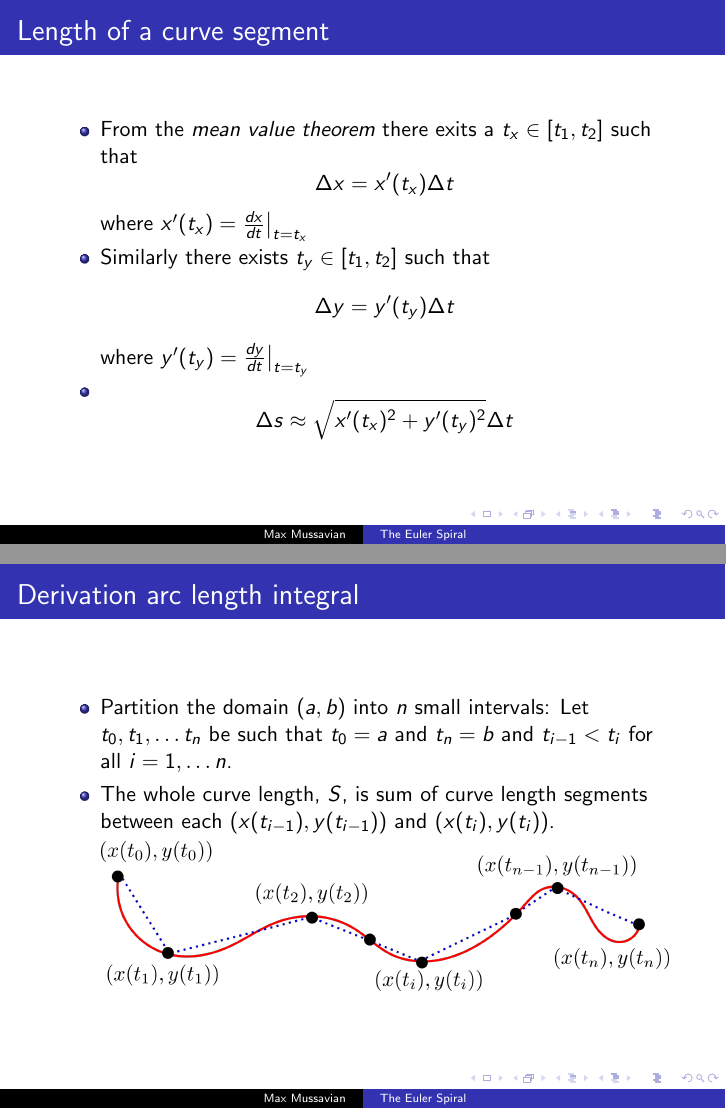
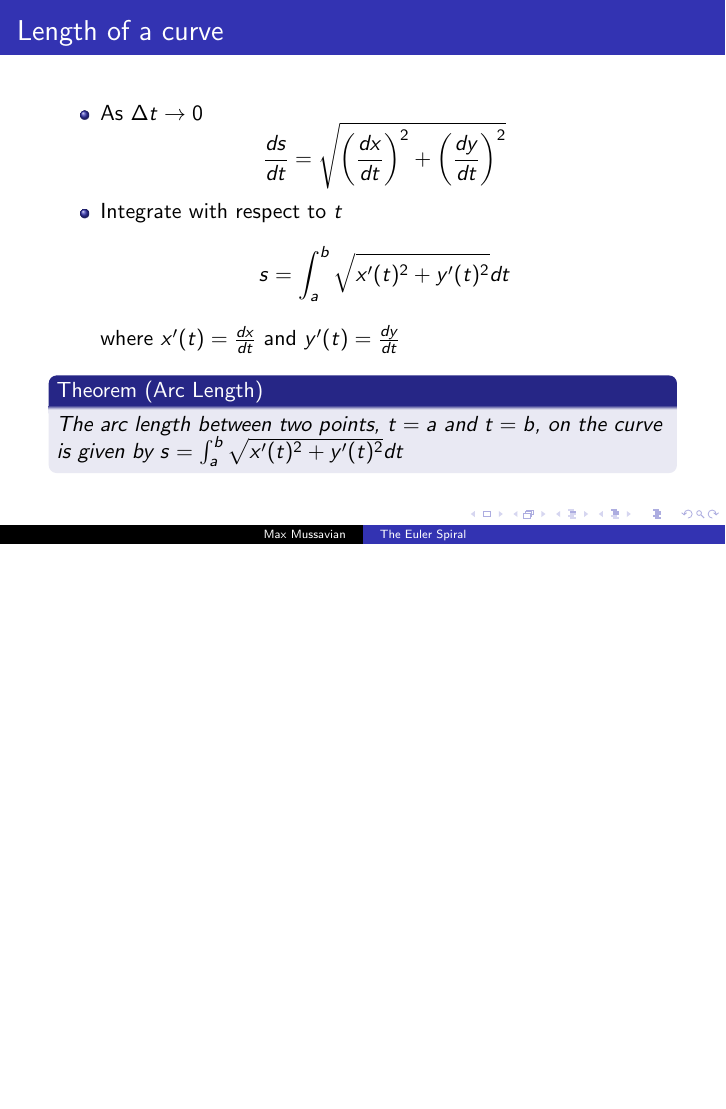
Before and after one commit to maxmussavian/euler-spiral, LaTeX slides (Presentation/Presentation.tex): pages 5 and 6 of 39 before the commit and page 5 of 35 after it, the two joined at a grey line, the shorter picture padded with empty space. The pictures show the PDF file Presentation/Presentation.pdf that the author committed with the source.

Commit message:
final version

```diff
--- a/Presentation/Presentation.tex
+++ b/Presentation/Presentation.tex
@@ -30,71 +29,35 @@
 		\end{definition}
 \end{frame}
 
-\begin{frame}{Length of a curve}
+\begin{frame}{Length of a curve segment}
 	\begin{figure}
 		\centering
-	\includegraphics[width=70mm, scale=0.4]{curve_length_2.png}
+		\includegraphics[width=70mm, scale=0.2]{curve_length_2.png}
 	\end{figure}
 	\begin{itemize}
 		\item When $\Delta t = t_2 - t_1$ is small
 		\item $\Delta s \approx	\sqrt{\left(\Delta x\right)^2 + \left(\Delta y\right)^2} $
+		\item $\frac{\Delta s}{\Delta t} \approx	\sqrt{\left(\frac{\Delta x}{\Delta t}\right)^2 + \left(\frac{\Delta y}{\Delta t}\right)^2 } $
 	\end{itemize}
 \end{frame}
 
-\begin{frame}{Length of a curve segment}
+\begin{frame}{Length of a curve}
 		\begin{itemize}
-		\item From the \emph{mean value theorem} there exits a $t_x \in [t_1, t_2]$ such that
+		\item As $\Delta t \to 0$
 		\[
-			\Delta x = x'(t_x) \Delta t
+			\frac{ds}{dt} = \sqrt{\left( \frac{dx}{dt} \right)^2 + \left( \frac{dy}{dt}\right)^2}
 		\]
-		where $x'(t_x) = \frac{dx}{dt}\big|_{t=t_x}$
-		\item Similarly there exists $t_y \in [t_1, t_2]$ such that
+		\item Integrate with respect to $t$
 		\[
-			\Delta y = y'(t_y) \Delta t
+		s =\int_{a}^{b} \sqrt{x'(t)^2 + y'(t)^2}dt
 		\]
-		where $y'(t_y) = \frac{dy}{dt}\big|_{t=t_y}$
-		\item
-		\[
-			\Delta s \approx \sqrt{x'(t_x)^2 + y'(t_y)^2} \Delta t
-		\]
+		where $x'(t) = \frac{dx}{dt}$ and $y'(t) = \frac{dy}{dt}$
 		\end{itemize}
-\end{frame}
-
-\begin{frame}{Derivation arc length integral}
-
-	\begin{itemize}
-		\item Partition the domain $(a,b)$ into $n$ small intervals: Let $t_0, t_1, \dots t_n$ be such that $t_0=a$ and $t_n=b$ and $t_{i-1} < t_{i}$ for all $i=1, \dots n$.
-		\item The whole curve length, $S$, is sum of curve length segments between each $(x(t_{i-1}), y(t_{i-1}))$ and $(x(t_i), y(t_i))$.
-		\begin{figure}
-			\centering
-			% \includegraphics[width=50mm, scale=0.4]{Arc length Integral.png}
-			\includegraphics[width=100mm, scale=0.4]{curve_length_total.png}
-		\end{figure}
-	\end{itemize}
-\end{frame}
-
-\begin{frame}{Derivation arc length integral}
-
-	\begin{itemize}
-		\item Approximate, $S$, with a Riemann sum
-		\[
-		S \approx \sum\limits^{n}_{i=1} \sqrt{x'(t_{x_i})^2 + y'(t_{y_i})^2} \Delta t_i
-		\]
-		where $\Delta t_i = t_i-t_{i-1}$
-		$t_{x_i} \in [t_{i-1}, t_{i}]$ and $t_{y_i} \in [t_{i-1}, t_{i}]$ for all $i$.
-		\item Let $n \to \infty$ such that $\Delta t_i \to 0$ for all $i$ then
-		\begin{eqnarray*}
-			S &=& \lim_{n \to \infty} \sum\limits^{n}_{i=1} \sqrt{x'(t_{x_i})^2 + y'(t_{y_i})^2} \Delta t_i \\
-			& = & \int_{t=a}^{t=b} \sqrt{x'(t)^2 + y'(t)^2 } dt
-		\end{eqnarray*}
-	\end{itemize}
-\end{frame}
-
-\begin{frame}{Arc length integral}
 	\begin{theorem}[Arc Length]
 		The arc length between two points, $t = a$ and $t = b$, on the curve is given by
-		S = $\int_{a}^{b} \sqrt{\left( \frac{dy}{dt} \right)^2 + \left( \frac{dx}{dt} \right)^2 }dt$
+		$s =\int_{a}^{b} \sqrt{x'(t)^2 + y'(t)^2}dt$
 	\end{theorem}
+
 \end{frame}
 
 \begin{frame}{Deriving formula for curvature}
@@ -412,38 +379,30 @@
 	\end{figure}
 \end{frame}
 
-\begin{frame}{A major use of the Euler Spiral}
+\begin{frame}{Application: Designing roads and railways}
 	\begin{itemize}
-		\item In the 19th century, the Euler spiral was rediscovered by railway designers.
-		\item They realised that a track shape with gradually varying curvature provided a smoother riding experience.
-		\item In 1899 Arthur Talbot solved the design problem mathematically deriving the same integrals as Fresnel.
-		\item His series expansion for the integrals was almost identical to Euler's 1744 series.
-	\end{itemize}
-\end{frame}
-
-\begin{frame}{Designing roads and railways}
-	\begin{itemize}
-		\item Transition curves are used to link straight sections of motorways or railways.
-		\item They are designed to give passengers a smooth ride with no sudden changes in acceleration.
-
+		\item Euler's spiral was rediscovered by railway designers in the 19th century.
+		\item Transition curves link straight sections of roads or railways.
+		\item Designed to give passengers a smooth ride with no sudden changes in acceleration.
 	\end{itemize}
 	\begin{figure}
 		\caption{Cloverleaf motorway interchange}
 		\centering
-		\includegraphics[width=50mm, scale=0.5]{cloverleaf_motorway.png}
+		\includegraphics[width=40mm, scale=0.5]{cloverleaf_motorway.png}
 	\end{figure}
 
 \end{frame}
 
 \begin{frame}{Why transition curves are Euler spirals}
 	\begin{itemize}
-	\item The acceleration along the transition curve is given by
+	\item Acceleration along a transition curve is
  	 \[
  	 a=s''(t) \vec{T}+\kappa s'(t)^2 \vec{N}
  	 \]
- 	 Where $\vec{T}$ is the unit tangent vector and $\vec{N}$ is the unit normal vector, $s(t)$ is the curve length, $s'(t) = \frac{ds}{dt}$ and $s''(t) = \frac{d^2 s}{dt^2}$.
+ 	 where $\vec{T}$ is the unit tangent vector and $\vec{N}$ is the unit normal vector, $s(t)$ is the curve length, $s'(t) = \frac{ds}{dt}$ and $s''(t) = \frac{d^2 s}{dt^2}$.
  	 \item If the car/train is going round the curve at constant speed $s'(t)=constant$ and $s''(t)=0$.
- 	 \item The acceleration at constant speed only depends on the curvature $\kappa$ and speed $s'(t)$ in the direction of the normal vector.
+ 	 \item The acceleration at constant speed depends on the curvature $\kappa$ and speed $s'(t)$ in the direction of the normal vector.
+ 	 \item For smooth ride curvature should increase with curve length.
 	\end{itemize}
 \end{frame}
 
```
Also changed, not shown: Presentation/Presentation.pdf, Presentation/arc_length_proof.pdf, Presentation/Presentation.tex (50 more changed lines), 7 other files. Lines whose indentation alone changed are shown as unchanged.
